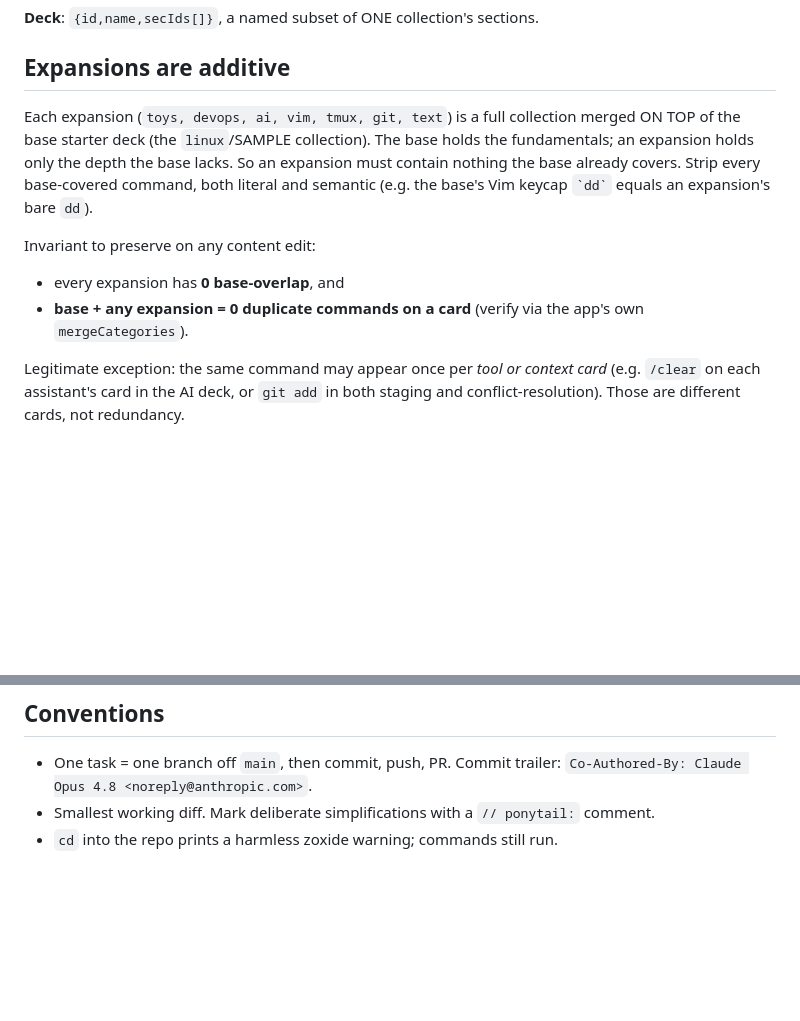
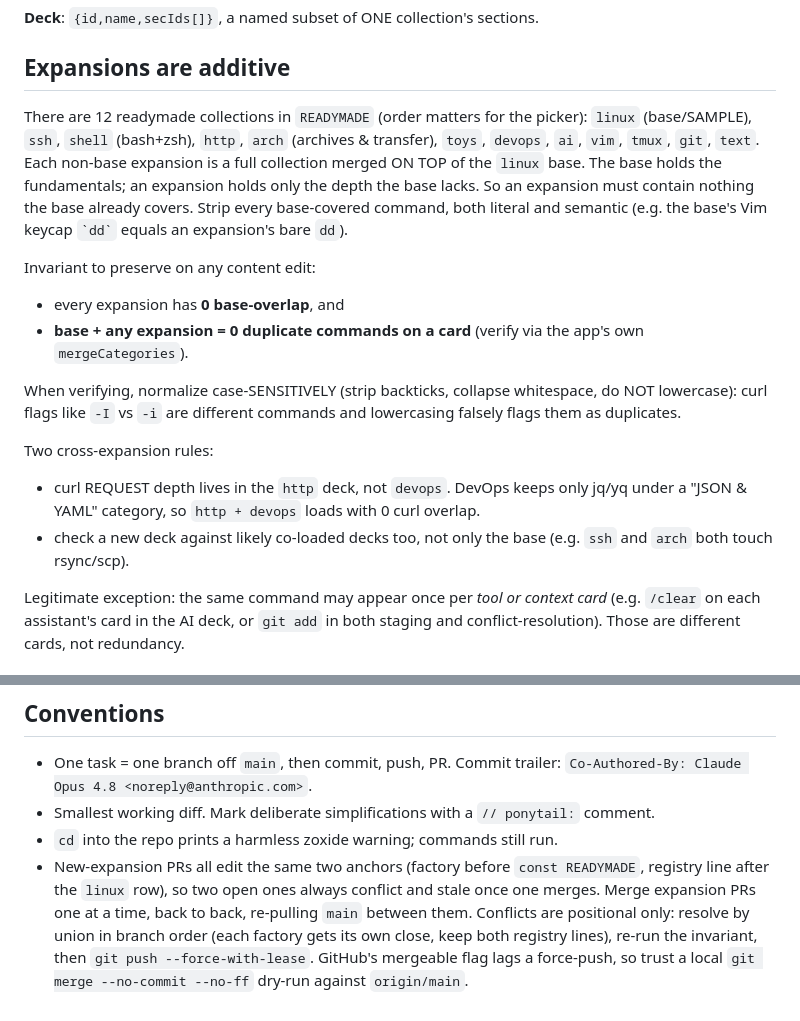
Before and after one commit to zntznt/termdecks, a Markdown page: CLAUDE.md, 2 parts joined by grey strips. Drawn GitHub-style; blank space fills up the shorter version.

```diff
--- a/CLAUDE.md
+++ b/CLAUDE.md
@@ -22,11 +22,17 @@ Card **front** lists the section's commands; the **back** shows their questions.
 
 ## Expansions are additive
 
-Each expansion (`toys, devops, ai, vim, tmux, git, text`) is a full collection merged ON TOP of the base starter deck (the `linux`/SAMPLE collection). The base holds the fundamentals; an expansion holds only the depth the base lacks. So an expansion must contain nothing the base already covers. Strip every base-covered command, both literal and semantic (e.g. the base's Vim keycap `` `dd` `` equals an expansion's bare `dd`).
+There are 12 readymade collections in `READYMADE` (order matters for the picker): `linux` (base/SAMPLE), `ssh`, `shell` (bash+zsh), `http`, `arch` (archives & transfer), `toys`, `devops`, `ai`, `vim`, `tmux`, `git`, `text`. Each non-base expansion is a full collection merged ON TOP of the `linux` base. The base holds the fundamentals; an expansion holds only the depth the base lacks. So an expansion must contain nothing the base already covers. Strip every base-covered command, both literal and semantic (e.g. the base's Vim keycap `` `dd` `` equals an expansion's bare `dd`).
 
 Invariant to preserve on any content edit:
 - every expansion has **0 base-overlap**, and
 - **base + any expansion = 0 duplicate commands on a card** (verify via the app's own `mergeCategories`).
+
+When verifying, normalize case-SENSITIVELY (strip backticks, collapse whitespace, do NOT lowercase): curl flags like `-I` vs `-i` are different commands and lowercasing falsely flags them as duplicates.
+
+Two cross-expansion rules:
+- curl REQUEST depth lives in the `http` deck, not `devops`. DevOps keeps only jq/yq under a "JSON & YAML" category, so `http + devops` loads with 0 curl overlap.
+- check a new deck against likely co-loaded decks too, not only the base (e.g. `ssh` and `arch` both touch rsync/scp).
 
 Legitimate exception: the same command may appear once per *tool or context card* (e.g. `/clear` on each assistant's card in the AI deck, or `git add` in both staging and conflict-resolution). Those are different cards, not redundancy.
 
@@ -41,3 +47,4 @@ Legitimate exception: the same command may appear once per *tool or context card
 - One task = one branch off `main`, then commit, push, PR. Commit trailer: `Co-Authored-By: Claude Opus 4.8 <noreply@anthropic.com>`.
 - Smallest working diff. Mark deliberate simplifications with a `// ponytail:` comment.
 - `cd` into the repo prints a harmless zoxide warning; commands still run.
+- New-expansion PRs all edit the same two anchors (factory before `const READYMADE`, registry line after the `linux` row), so two open ones always conflict and stale once one merges. Merge expansion PRs one at a time, back to back, re-pulling `main` between them. Conflicts are positional only: resolve by union in branch order (each factory gets its own close, keep both registry lines), re-run the invariant, then `git push --force-with-lease`. GitHub's mergeable flag lags a force-push, so trust a local `git merge --no-commit --no-ff` dry-run against `origin/main`.
```
Also changed, not shown: README.md (+16 -16 lines).
